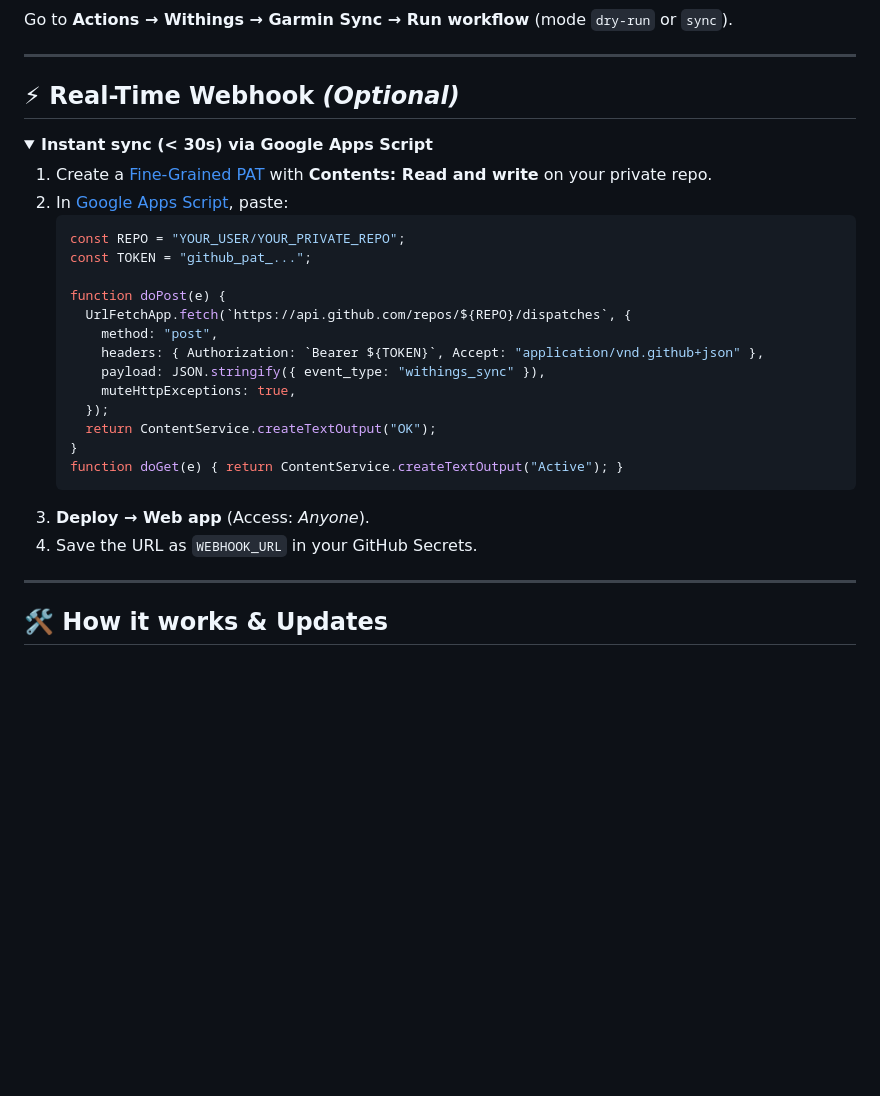
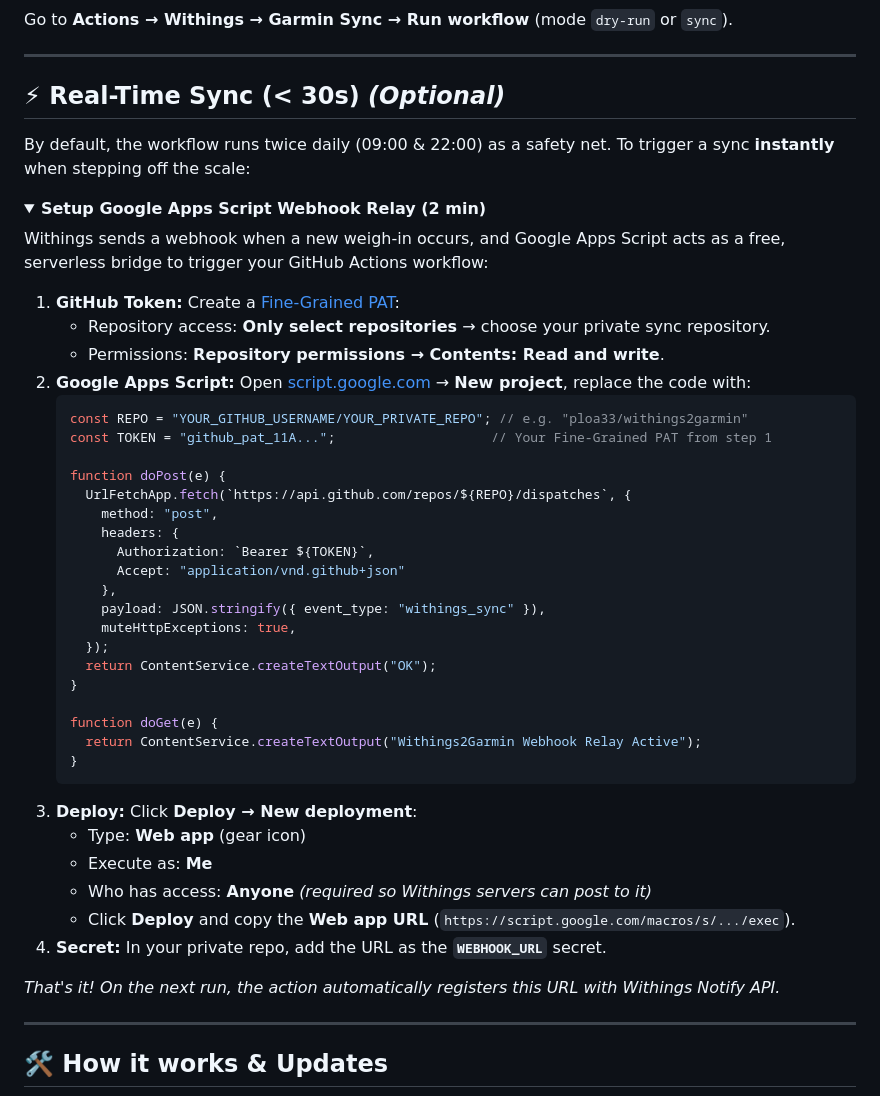
Before and after one commit to actions-marketplace-validations/ploa33_sync-withings2garmin, a Markdown page: README.md, the part around the change. Rendered like a GitHub page; folded sections open; blank space fills up the shorter version.

Commit message:
docs: clarify Google Apps Script setup with step-by-step instructions

````diff
--- a/README.md
+++ b/README.md
@@ -54,30 +54,48 @@ Go to **Actions → Withings → Garmin Sync → Run workflow** (mode `dry-run`
 
 ---
 
-## ⚡ Real-Time Webhook *(Optional)*
+## ⚡ Real-Time Sync (&lt; 30s) *(Optional)*
+
+By default, the workflow runs twice daily (09:00 & 22:00) as a safety net. To trigger a sync **instantly** when stepping off the scale:
 
 <details>
-<summary><b>Instant sync (&lt; 30s) via Google Apps Script</b></summary>
+<summary><b>Setup Google Apps Script Webhook Relay (2 min)</b></summary>
 
-1. Create a [Fine-Grained PAT](https://github.com/settings/personal-access-tokens/new) with **Contents: Read and write** on your private repo.
-2. In [Google Apps Script](https://script.google.com/), paste:
+Withings sends a webhook when a new weigh-in occurs, and Google Apps Script acts as a free, serverless bridge to trigger your GitHub Actions workflow:
+
+1. **GitHub Token:** Create a [Fine-Grained PAT](https://github.com/settings/personal-access-tokens/new):
+   - Repository access: **Only select repositories** → choose your private sync repository.
+   - Permissions: **Repository permissions → Contents: Read and write**.
+2. **Google Apps Script:** Open [script.google.com](https://script.google.com/) → **New project**, replace the code with:
    ```javascript
-   const REPO = "YOUR_USER/YOUR_PRIVATE_REPO";
-   const TOKEN = "github_pat_...";
+   const REPO = "YOUR_GITHUB_USERNAME/YOUR_PRIVATE_REPO"; // e.g. "ploa33/withings2garmin"
+   const TOKEN = "github_pat_11A...";                    // Your Fine-Grained PAT from step 1
 
    function doPost(e) {
      UrlFetchApp.fetch(`https://api.github.com/repos/${REPO}/dispatches`, {
        method: "post",
-       headers: { Authorization: `Bearer ${TOKEN}`, Accept: "application/vnd.github+json" },
+       headers: {
+         Authorization: `Bearer ${TOKEN}`,
+         Accept: "application/vnd.github+json"
+       },
        payload: JSON.stringify({ event_type: "withings_sync" }),
        muteHttpExceptions: true,
      });
      return ContentService.createTextOutput("OK");
    }
-   function doGet(e) { return ContentService.createTextOutput("Active"); }
+
+   function doGet(e) {
+     return ContentService.createTextOutput("Withings2Garmin Webhook Relay Active");
+   }
    ```
-3. **Deploy → Web app** (Access: *Anyone*).
-4. Save the URL as `WEBHOOK_URL` in your GitHub Secrets.
+3. **Deploy:** Click **Deploy → New deployment**:
+   - Type: **Web app** (gear icon)
+   - Execute as: **Me**
+   - Who has access: **Anyone** *(required so Withings servers can post to it)*
+   - Click **Deploy** and copy the **Web app URL** (`https://script.google.com/macros/s/.../exec`).
+4. **Secret:** In your private repo, add the URL as the **`WEBHOOK_URL`** secret.
+
+*That's it! On the next run, the action automatically registers this URL with Withings Notify API.*
 </details>
 
 ---
````
